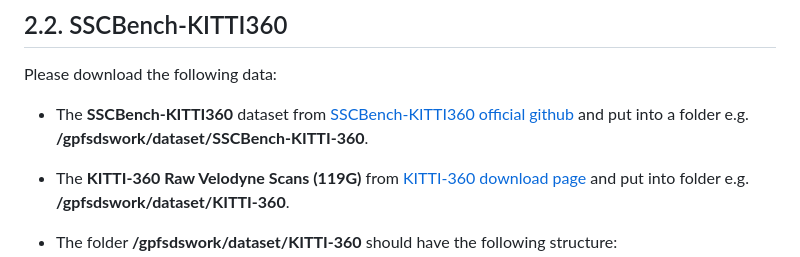
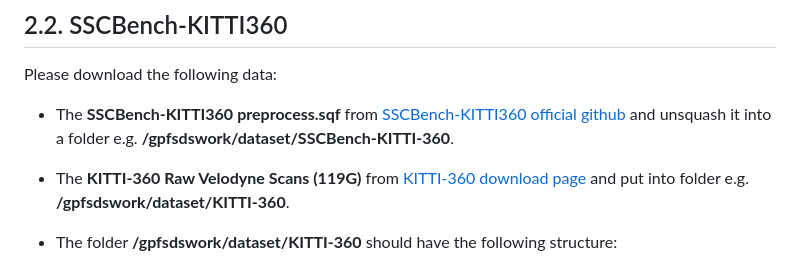
Before and after one commit to astra-vision/PaSCo, a Markdown page: README.md, the part around the change. Drawn GitHub-style.

```diff
--- a/README.md
+++ b/README.md
@@ -113,7 +113,7 @@ Please download the following data into a folder e.g. **/gpfsdswork/dataset/Sema
 
 ## 2.2. SSCBench-KITTI360
 Please download the following data:
-- The **SSCBench-KITTI360** dataset from [SSCBench-KITTI360 official github](https://github.com/ai4ce/SSCBench/tree/main/dataset/KITTI-360) and put into a folder e.g. **/gpfsdswork/dataset/SSCBench-KITTI-360**.
+- The **SSCBench-KITTI360** **preprocess.sqf** from [SSCBench-KITTI360 official github](https://github.com/ai4ce/SSCBench/tree/main/dataset/KITTI-360) and unsquash it into a folder e.g. **/gpfsdswork/dataset/SSCBench-KITTI-360**.
 - The **KITTI-360 Raw Velodyne Scans (119G)** from [KITTI-360 download page](https://www.cvlibs.net/datasets/kitti-360/download.php) and put into folder e.g. **/gpfsdswork/dataset/KITTI-360**.
 
 - The folder  **/gpfsdswork/dataset/KITTI-360** should have the following structure:
```
